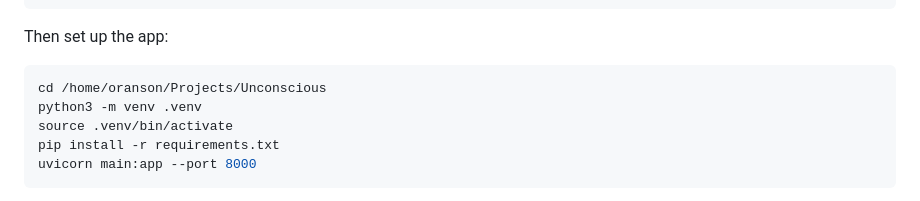
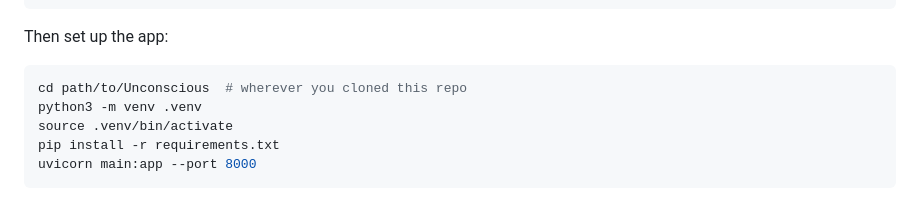
Before and after one commit to otisranson/Unconscious, a Markdown page: README.md, the part around the change. Drawn GitHub-style.

Commit message:
Make setup cd instruction generic instead of a hardcoded local path
Co-Authored-By: Claude Sonnet 5 <noreply@anthropic.com>
Claude-Session: https://claude.ai/code/session_013m7pjhrL4N77Dfn1BNrSfA

````diff
--- a/README.md
+++ b/README.md
@@ -72,7 +72,7 @@ sudo apt-get update && sudo apt-get install -y libcairo2-dev pkg-config python3-
 Then set up the app:
 
 ```bash
-cd /home/oranson/Projects/Unconscious
+cd path/to/Unconscious  # wherever you cloned this repo
 python3 -m venv .venv
 source .venv/bin/activate
 pip install -r requirements.txt
````
